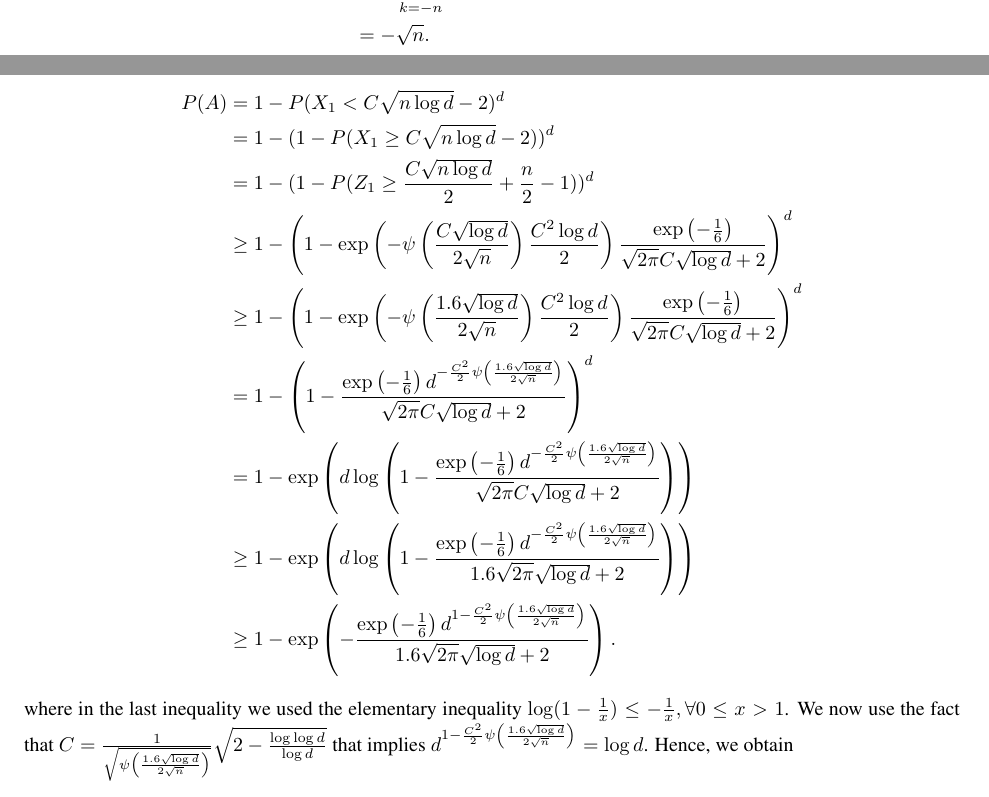
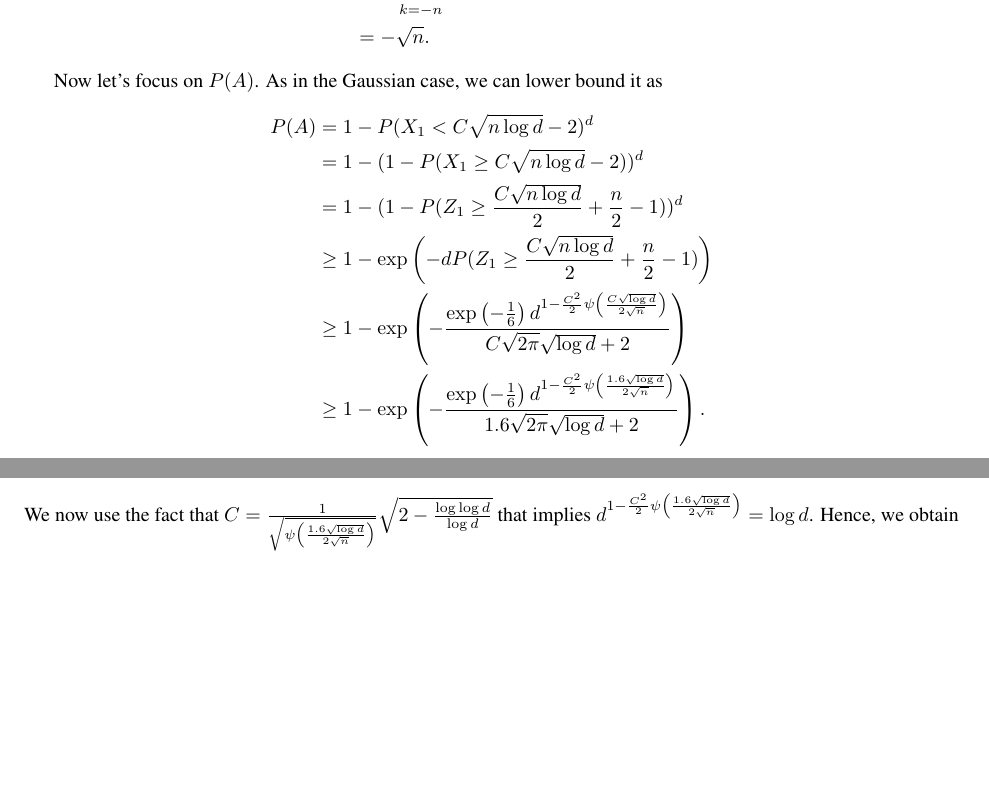
Before and after one commit to bremen79/betting, a LaTeX paper (lower_bound/lower-bound.tex): two parts of pages 5 and 6 of 8 before the commit and two parts of pages 5 and 6 of 7 after it, joined at a grey line, cut so that both start at the same text, the shorter picture padded with empty space. Compiled offline with pdfLaTeX.

Commit message:
simplified proof

```diff
--- a/lower_bound/lower-bound.tex
+++ b/lower_bound/lower-bound.tex
@@ -305,20 +304,24 @@ E[X_1| X_1\leq 0] &= \sum_{k=-n}^0 k P(k | k\leq 0) = 2 \sum_{k=-n}^0 k P(k) \\
 &= -\sqrt{n}.
 \end{align*}
 
-Now let's focus on $P(A)$. It is equal to
+Now let's focus on $P(A)$. As in the Gaussian case, we can lower bound it as
 \begin{align*}
 P(A)
 &= 1-P(X_1 < C \sqrt{n \log d}-2)^d \\
 &= 1-(1-P(X_1\geq C \sqrt{n \log d}-2))^d \\
 &= 1-(1-P(Z_1\geq \frac{C \sqrt{n \log d}}{2} +\frac{n}{2}-1))^d \\
-&\geq 1-\left(1-\exp\left(- \psi\left(\frac{C \sqrt{\log d}}{2 \sqrt{n}}\right) \frac{C^2 \log d}{2}\right) \frac{\exp\left(-\frac{1}{6}\right)}{\sqrt{2\pi}C \sqrt{\log d}+2}\right)^d \\
-&\geq 1-\left(1-\exp\left(- \psi\left(\frac{1.6 \sqrt{\log d}}{2 \sqrt{n}}\right) \frac{C^2 \log d}{2}\right) \frac{\exp\left(-\frac{1}{6}\right)}{\sqrt{2\pi}C \sqrt{\log d}+2}\right)^d \\
-&= 1-\left(1-\frac{\exp\left(-\frac{1}{6}\right) d^{-\frac{C^2}{2} \psi\left(\frac{1.6 \sqrt{\log d}}{2 \sqrt{n}}\right)}}{\sqrt{2\pi}C \sqrt{\log d}+2}\right)^d \\
-&= 1- \exp\left(d \log\left(1-\frac{\exp\left(-\frac{1}{6}\right) d^{-\frac{C^2}{2} \psi\left(\frac{1.6 \sqrt{\log d}}{2 \sqrt{n}}\right)}}{\sqrt{2\pi}C \sqrt{\log d}+2}\right)\right) \\
-&\geq 1- \exp\left(d \log\left(1-\frac{\exp\left(-\frac{1}{6}\right) d^{-\frac{C^2}{2} \psi\left(\frac{1.6 \sqrt{\log d}}{2 \sqrt{n}}\right)}}{1.6 \sqrt{2\pi} \sqrt{\log d}+2}\right)\right) \\
+&\geq 1-\exp\left(-d P(Z_1\geq \frac{C \sqrt{n \log d}}{2} +\frac{n}{2}-1) \right) \\
+&\geq 1 - \exp\left(-\frac{\exp\left(-\frac{1}{6}\right) d^{1-\frac{C^2}{2} \psi\left(\frac{C \sqrt{\log d}}{2 \sqrt{n}}\right)}}{C \sqrt{2\pi} \sqrt{\log d}+2}\right) \\
 &\geq 1 - \exp\left(-\frac{\exp\left(-\frac{1}{6}\right) d^{1-\frac{C^2}{2} \psi\left(\frac{1.6 \sqrt{\log d}}{2 \sqrt{n}}\right)}}{1.6 \sqrt{2\pi} \sqrt{\log d}+2}\right).
+%
+% &\geq 1-\left(1-\exp\left(- \psi\left(\frac{C \sqrt{\log d}}{2 \sqrt{n}}\right) \frac{C^2 \log d}{2}\right) \frac{\exp\left(-\frac{1}{6}\right)}{\sqrt{2\pi}C \sqrt{\log d}+2}\right)^d \\
+% &\geq 1-\left(1-\exp\left(- \psi\left(\frac{1.6 \sqrt{\log d}}{2 \sqrt{n}}\right) \frac{C^2 \log d}{2}\right) \frac{\exp\left(-\frac{1}{6}\right)}{\sqrt{2\pi}C \sqrt{\log d}+2}\right)^d \\
+% &= 1-\left(1-\frac{\exp\left(-\frac{1}{6}\right) d^{-\frac{C^2}{2} \psi\left(\frac{1.6 \sqrt{\log d}}{2 \sqrt{n}}\right)}}{\sqrt{2\pi}C \sqrt{\log d}+2}\right)^d \\
+% &= 1- \exp\left(d \log\left(1-\frac{\exp\left(-\frac{1}{6}\right) d^{-\frac{C^2}{2} \psi\left(\frac{1.6 \sqrt{\log d}}{2 \sqrt{n}}\right)}}{\sqrt{2\pi}C \sqrt{\log d}+2}\right)\right) \\
+% &\geq 1- \exp\left(d \log\left(1-\frac{\exp\left(-\frac{1}{6}\right) d^{-\frac{C^2}{2} \psi\left(\frac{1.6 \sqrt{\log d}}{2 \sqrt{n}}\right)}}{1.6 \sqrt{2\pi} \sqrt{\log d}+2}\right)\right) \\
+% &\geq 1 - \exp\left(-\frac{\exp\left(-\frac{1}{6}\right) d^{1-\frac{C^2}{2} \psi\left(\frac{1.6 \sqrt{\log d}}{2 \sqrt{n}}\right)}}{1.6 \sqrt{2\pi} \sqrt{\log d}+2}\right).
 \end{align*}
-where in the last inequality we used the elementary inequality $\log(1-\frac{1}{x}) \leq -\frac{1}{x}, \forall  0\leq x>1$.
+%where in the last inequality we used the elementary inequality $\log(1-\frac{1}{x}) \leq -\frac{1}{x}, \forall  0\leq x>1$.
 We now use the fact that $C=\frac{1}{\sqrt{\psi\left(\frac{1.6 \sqrt{\log d}}{2 \sqrt{n}}\right)}}\sqrt{2- \frac{\log \log d}{\log d}}$ that implies $d^{1-\frac{C^2}{2} \psi\left(\frac{1.6 \sqrt{\log d}}{2 \sqrt{n}}\right)}=\log d$. Hence, we obtain
 \begin{align*}
 P(A)
```
Also changed, not shown: lower_bound/lower-bound.tex (9 more changed lines).
